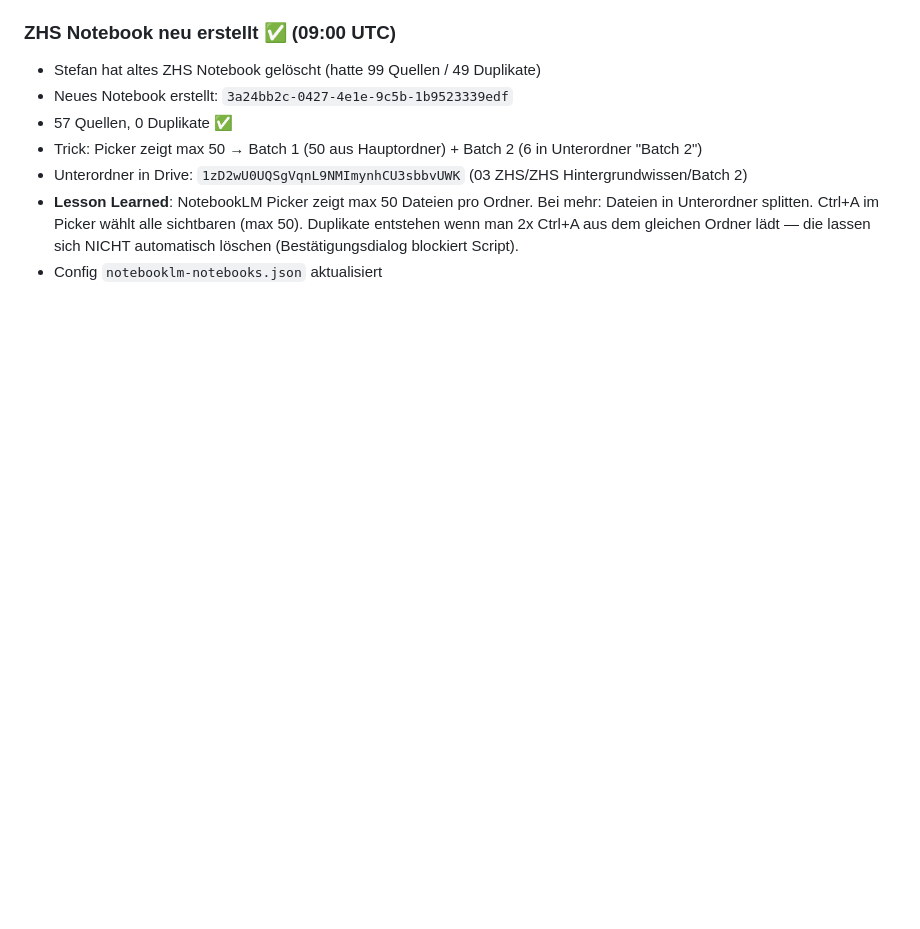
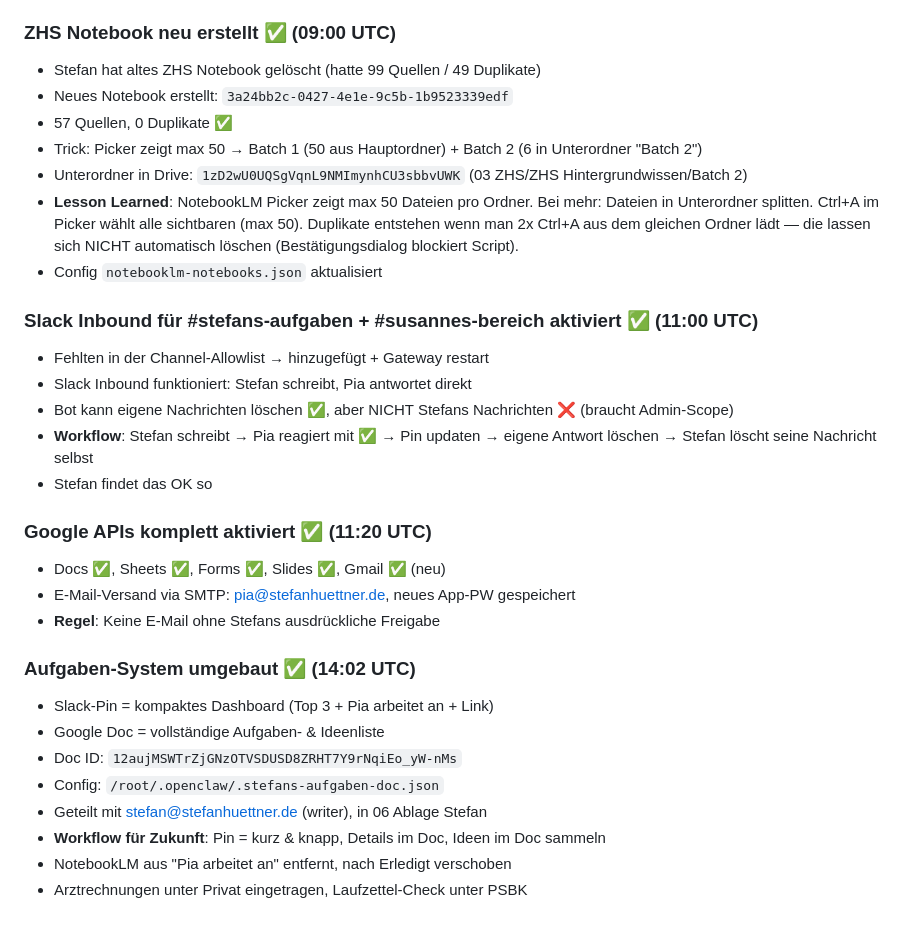
Before and after one commit to stefanhuettner/sportabzeichen, a Markdown page: memory/2026-03-12.md, the part around the change. Rendered like a GitHub page; blank space fills up the shorter version.

Commit message:
Aufgaben-System: Slack-Pin verschlankt + Google Doc für Details

```diff
--- a/memory/2026-03-12.md
+++ b/memory/2026-03-12.md
@@ -104,3 +104,25 @@
 - Unterordner in Drive: `1zD2wU0UQSgVqnL9NMImynhCU3sbbvUWK` (03 ZHS/ZHS Hintergrundwissen/Batch 2)
 - **Lesson Learned**: NotebookLM Picker zeigt max 50 Dateien pro Ordner. Bei mehr: Dateien in Unterordner splitten. Ctrl+A im Picker wählt alle sichtbaren (max 50). Duplikate entstehen wenn man 2x Ctrl+A aus dem gleichen Ordner lädt — die lassen sich NICHT automatisch löschen (Bestätigungsdialog blockiert Script).
 - Config `notebooklm-notebooks.json` aktualisiert
+
+### Slack Inbound für #stefans-aufgaben + #susannes-bereich aktiviert ✅ (11:00 UTC)
+- Fehlten in der Channel-Allowlist → hinzugefügt + Gateway restart
+- Slack Inbound funktioniert: Stefan schreibt, Pia antwortet direkt
+- Bot kann eigene Nachrichten löschen ✅, aber NICHT Stefans Nachrichten ❌ (braucht Admin-Scope)
+- **Workflow**: Stefan schreibt → Pia reagiert mit ✅ → Pin updaten → eigene Antwort löschen → Stefan löscht seine Nachricht selbst
+- Stefan findet das OK so
+
+### Google APIs komplett aktiviert ✅ (11:20 UTC)
+- Docs ✅, Sheets ✅, Forms ✅, Slides ✅, Gmail ✅ (neu)
+- E-Mail-Versand via SMTP: pia@stefanhuettner.de, neues App-PW gespeichert
+- **Regel**: Keine E-Mail ohne Stefans ausdrückliche Freigabe
+
+### Aufgaben-System umgebaut ✅ (14:02 UTC)
+- Slack-Pin = kompaktes Dashboard (Top 3 + Pia arbeitet an + Link)
+- Google Doc = vollständige Aufgaben- & Ideenliste
+- Doc ID: `12aujMSWTrZjGNzOTVSDUSD8ZRHT7Y9rNqiEo_yW-nMs`
+- Config: `/root/.openclaw/.stefans-aufgaben-doc.json`
+- Geteilt mit stefan@stefanhuettner.de (writer), in 06 Ablage Stefan
+- **Workflow für Zukunft**: Pin = kurz & knapp, Details im Doc, Ideen im Doc sammeln
+- NotebookLM aus "Pia arbeitet an" entfernt, nach Erledigt verschoben
+- Arztrechnungen unter Privat eingetragen, Laufzettel-Check unter PSBK
```
Also changed, not shown: MEMORY.md (+1 -0 lines).
